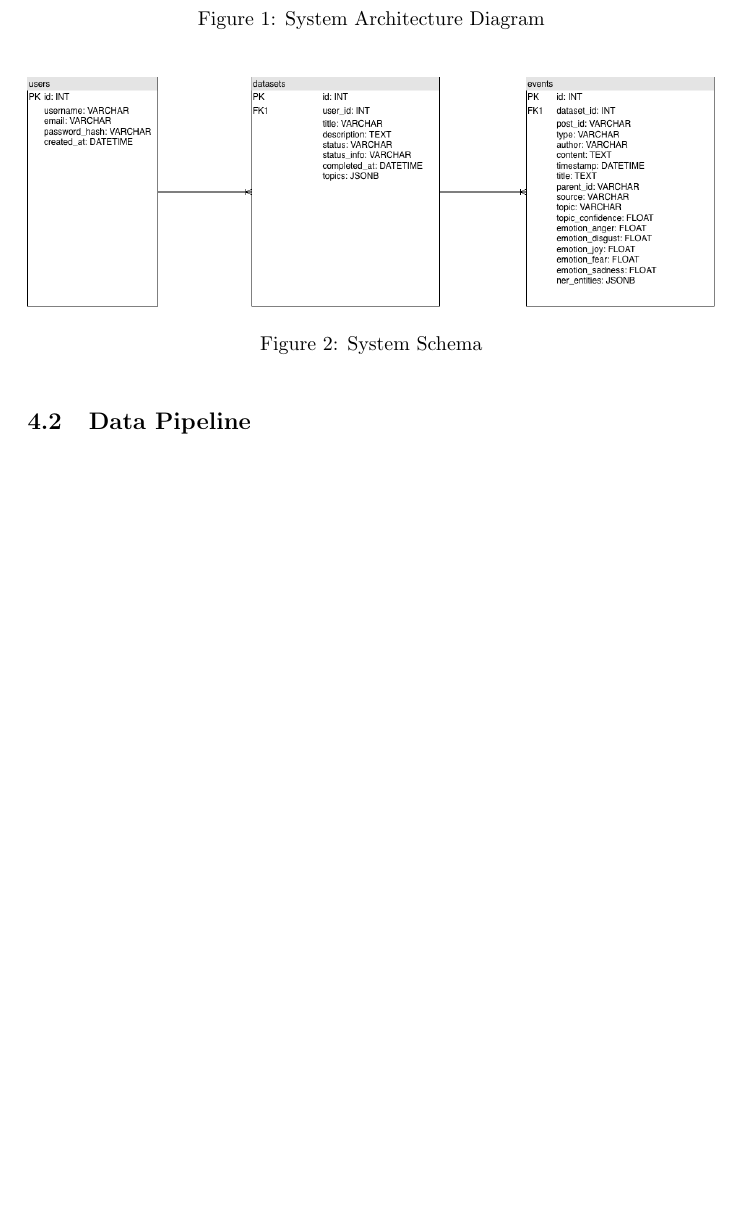
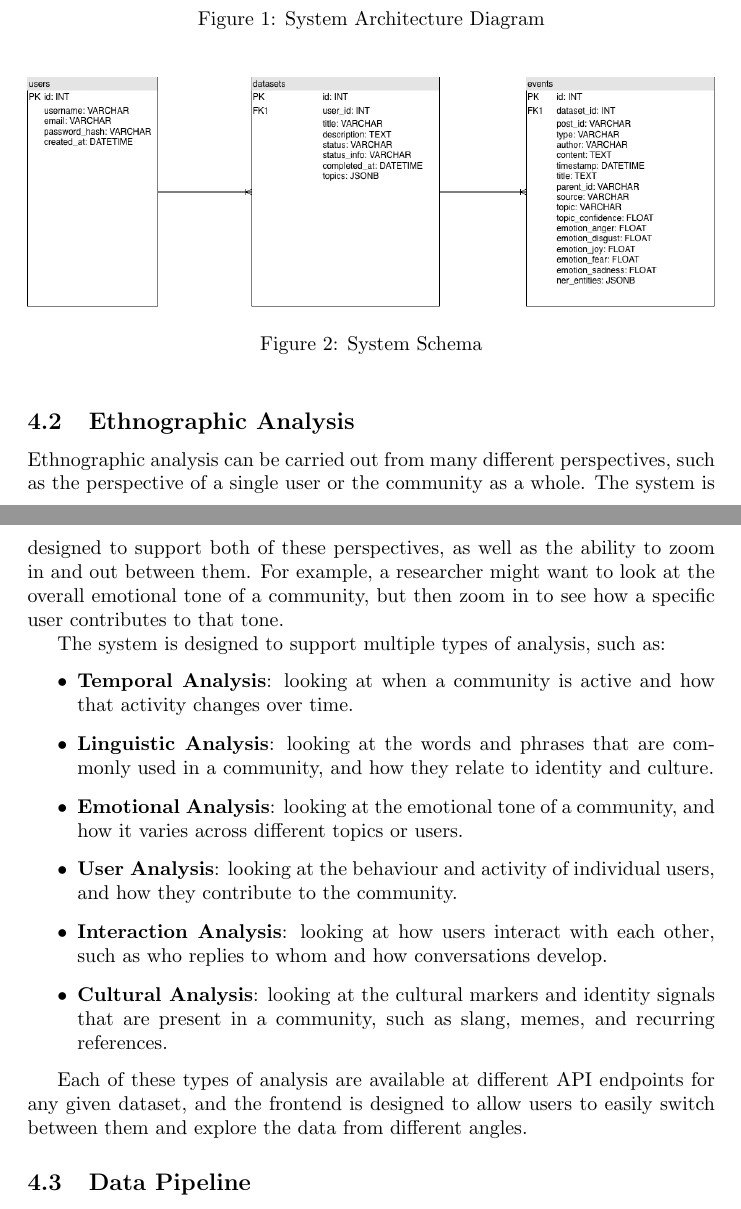
Before and after one commit to ThisBirchWood/crosspost, a LaTeX document (report/main.tex): part of page 20 of 30 before the commit and two parts of pages 20 and 21 of 30 after it, the two joined at a grey line, cut so that both start at the same text, the shorter picture padded with empty space. Compiled offline with pdfLaTeX.

Commit message:
docs(report): add ethnographic analysis section

```diff
--- a/report/main.tex
+++ b/report/main.tex
@@ -409,6 +409,23 @@ The following requirements are derived from the backend architecture, NLP proces
     \label{fig:schema}
 \end{figure}
 
+\subsection{Ethnographic Analysis}
+Ethnographic analysis can be carried out from many different perspectives, such as the perspective of a single user or the community as a whole. The system is designed to support both of these perspectives, as well as the ability to zoom in and out between them. For example, a researcher might want to look at the overall emotional tone of a community, but then zoom in to see how a specific user contributes to that tone.
+
+The system is designed to support multiple types of analysis, such as:
+\begin{itemize}
+    \item \textbf{Temporal Analysis}: looking at when a community is active and how that activity changes over time.
+    \item \textbf{Linguistic Analysis}: looking at the words and phrases that are commonly used in a community, and how they relate to identity and culture.
+    \item \textbf{Emotional Analysis}: looking at the emotional tone of a community, and how it varies across different topics or users.
+    \item \textbf{User Analysis}: looking at the behaviour and activity of individual users, and how they contribute to the community.
+    \item \textbf{Interaction Analysis}: looking at how users interact with each other, such as who replies to whom and how conversations develop.
+    \item \textbf{Cultural Analysis}: looking at the cultural markers and identity signals that are present in a community, such as slang, memes, and recurring references.
+\end{itemize}
+
+Each of these types of analysis are available at different API endpoints for any given dataset, and the frontend is designed to allow users to easily switch between them and explore the data from different angles.
+
+
+
 \subsection{Data Pipeline}
 As this project is focused on the collection and analysis of online community data, the primary component that must be well-designed is the data pipeline, which encompasses the processes of data ingestion, normalisation, enrichment, storage, and retrieval for analysis.
 
```
Also changed, not shown: report/main.tex (3 more changed lines).
